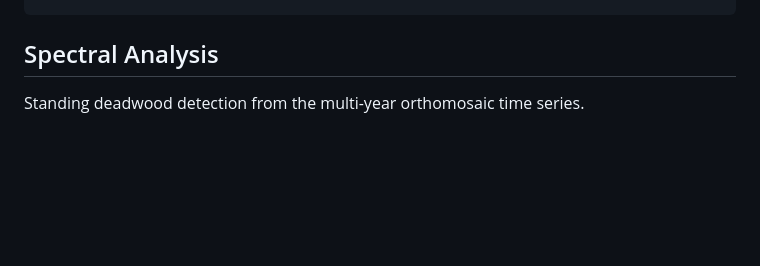
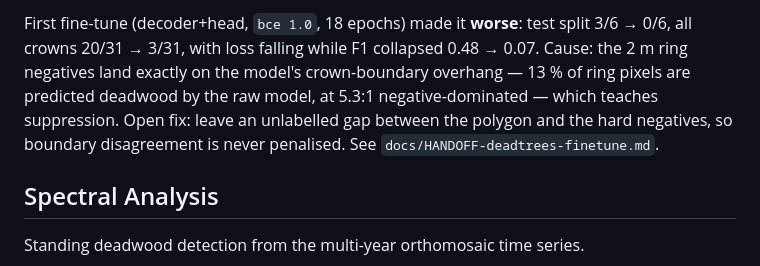
Before and after one commit to kwundram2602/deadwood, a Markdown page: README.md, the part around one of its changes. GitHub-like rendering; blank space fills up the shorter version.

```diff
--- a/README.md
+++ b/README.md
@@ -57,3 +124,9 @@ uv run python scripts/predict.py --config configs/predict/predict_sample_rgb_ms.
+First fine-tune (decoder+head, `bce 1.0`, 18 epochs) made it **worse**: test split 3/6 → 0/6,
+all crowns 20/31 → 3/31, with loss falling while F1 collapsed 0.48 → 0.07. Cause: the 2 m
+ring negatives land exactly on the model's crown-boundary overhang — 13 % of ring pixels are
+predicted deadwood by the raw model, at 5.3:1 negative-dominated — which teaches suppression.
+Open fix: leave an unlabelled gap between the polygon and the hard negatives, so boundary
+disagreement is never penalised. See `docs/HANDOFF-deadtrees-finetune.md`.
 
 ## Spectral Analysis
 
```
Also changed, not shown: other parts of README.md (+67 -0 lines).
